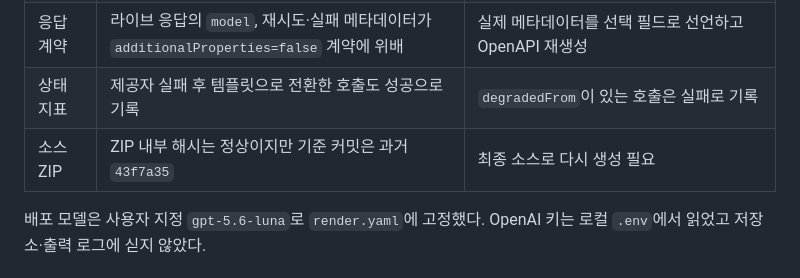
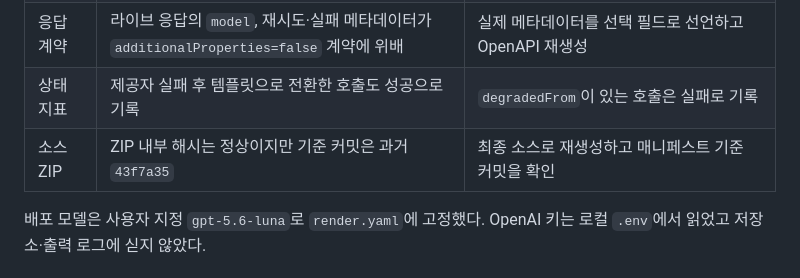
Before and after one commit to dnhynk/Home_Compass, a Markdown page: docs/competition/FINAL_AUDIT_2026-09-05.md, the part around the change. GitHub-like rendering.

Commit message:
docs: record source archive refresh in final audit

```diff
--- a/docs/competition/FINAL_AUDIT_2026-09-05.md
+++ b/docs/competition/FINAL_AUDIT_2026-09-05.md
@@ -18,7 +18,7 @@
 | 공개 오류 | 제공자 예외 원문에 포함된 합성 비밀값이 응답에 그대로 노출 | 공개 사유를 고정된 오류 범주 문구로 제한 |
 | 응답 계약 | 라이브 응답의 `model`, 재시도·실패 메타데이터가 `additionalProperties=false` 계약에 위배 | 실제 메타데이터를 선택 필드로 선언하고 OpenAPI 재생성 |
 | 상태 지표 | 제공자 실패 후 템플릿으로 전환한 호출도 성공으로 기록 | `degradedFrom`이 있는 호출은 실패로 기록 |
-| 소스 ZIP | ZIP 내부 해시는 정상이지만 기준 커밋은 과거 `43f7a35` | 최종 소스로 다시 생성 필요 |
+| 소스 ZIP | ZIP 내부 해시는 정상이지만 기준 커밋은 과거 `43f7a35` | 최종 소스로 재생성하고 매니페스트 기준 커밋을 확인 |
 
 배포 모델은 사용자 지정 `gpt-5.6-luna`로 `render.yaml`에 고정했다.
 OpenAI 키는 로컬 `.env`에서 읽었고 저장소·출력 로그에 싣지 않았다.
```
